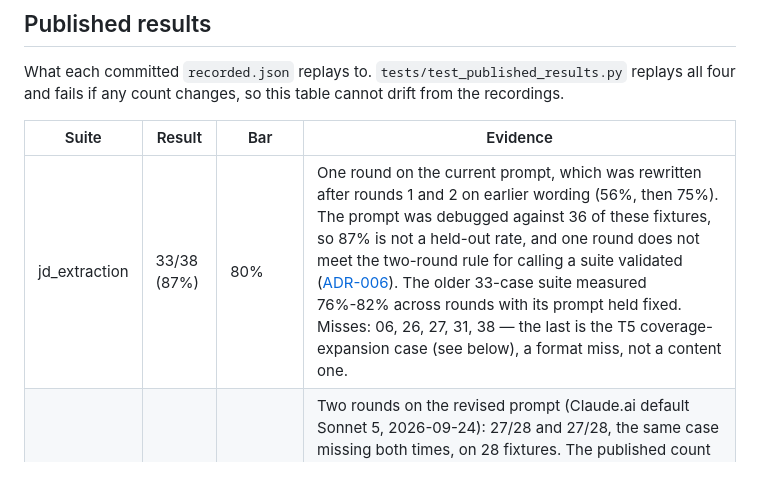
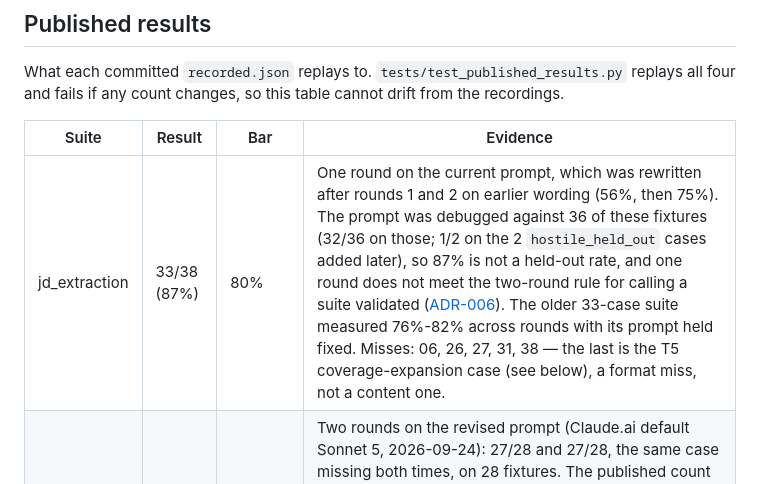
Before and after one commit to jgray314/jscc, a Markdown page: evals/README.md, the part around the change. Rendered like a GitHub page.

```diff
--- a/evals/README.md
+++ b/evals/README.md
@@ -23,7 +23,7 @@ What each committed `recorded.json` replays to. `tests/test_published_results.py
 
 | Suite | Result | Bar | Evidence |
 |---|---|---|---|
-| jd_extraction | 33/38 (87%) | 80% | One round on the current prompt, which was rewritten after rounds 1 and 2 on earlier wording (56%, then 75%). The prompt was debugged against 36 of these fixtures, so 87% is not a held-out rate, and one round does not meet the two-round rule for calling a suite validated ([ADR-006](../decisions/006-eval-bars-and-manual-capture.md)). The older 33-case suite measured 76%-82% across rounds with its prompt held fixed. Misses: 06, 26, 27, 31, 38 — the last is the T5 coverage-expansion case (see below), a format miss, not a content one. |
+| jd_extraction | 33/38 (87%) | 80% | One round on the current prompt, which was rewritten after rounds 1 and 2 on earlier wording (56%, then 75%). The prompt was debugged against 36 of these fixtures (32/36 on those; 1/2 on the 2 `hostile_held_out` cases added later), so 87% is not a held-out rate, and one round does not meet the two-round rule for calling a suite validated ([ADR-006](../decisions/006-eval-bars-and-manual-capture.md)). The older 33-case suite measured 76%-82% across rounds with its prompt held fixed. Misses: 06, 26, 27, 31, 38 — the last is the T5 coverage-expansion case (see below), a format miss, not a content one. |
 | fit_scoring | 29/30 (97%) | 80% | Two rounds on the revised prompt (Claude.ai default Sonnet 5, 2026-09-24): 27/28 and 27/28, the same case missing both times, on 28 fixtures. The published count is round 2, which overwrote round 1's recording. Before that, 64% on the first prompt; the prompt and nine ranges were changed after that first round, so this is not a held-out rate. 2 T5 coverage-expansion cases (captured 2026-09-28) both passed. |
 | routing | 38/39 (97%) | 85%, and zero false-routine | Round 6b on a wider suite: core 25/26, held-out 10/10, hostile 2/2. The router model alone scored 37/39 with one false-routine, on an injected posting excerpt, which a code check overturns; see the round history below. The core cases were tuned on; the 10 held-out cases were not. 1 T5 coverage-expansion case (captured 2026-09-28, group `hostile_held_out`) passed, classified correctly even without the code check. |
 | composition | 25/28 (89%) | 75%, and every must-ask case asks | One round (2026-09-27) on a prompt rewritten to fix invented weekdays and relative dates, so this doesn't meet ADR-006's two-round rule for calling the suite validated: 0 misses on either check. Two grader recalibrations followed, judging `style_reuse` by reused share of the body rather than any single verbatim match, and lowering the `body_length` floor from 30 to 25 words; together they moved 6 of the round's 9 raw misses to a pass. 3 remain: 1 `body_length`, 1 `style_reuse` (two sample sentences reused, not one), 1 wrong escalation. Every must-ask case still asks. Round 1's own recordings, on the prior prompt, replay to 23/28 against today's grader — the honest like-for-like point, not a second round of this prompt. See round detail below. |
```
Also changed, not shown: README.md (+30 -32 lines).
